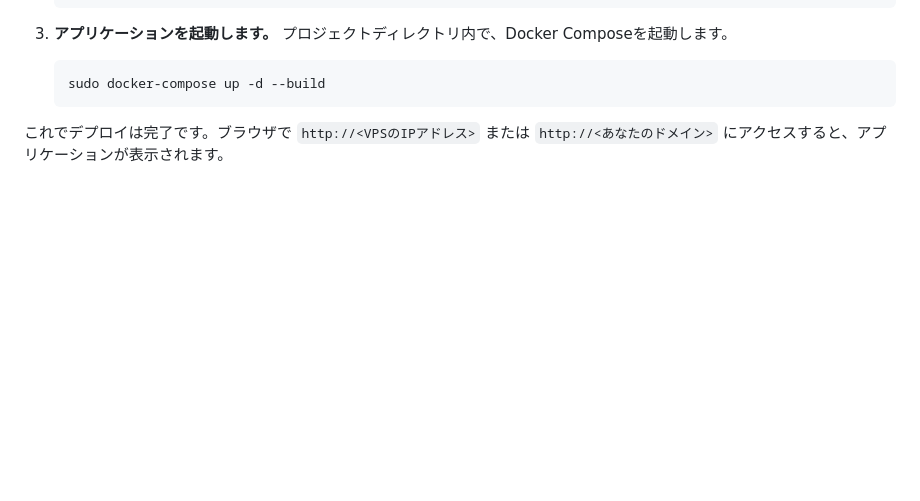
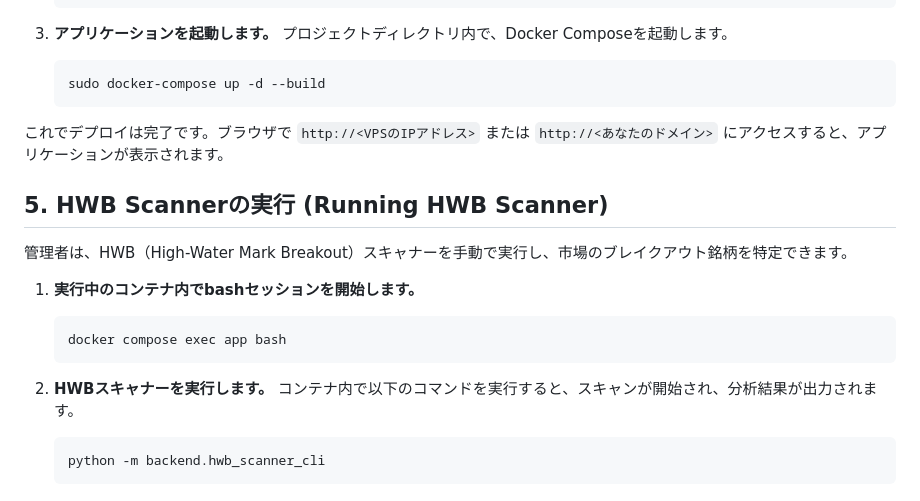
Before and after one commit to turnDeep/HanaView2, a Markdown page: README.md, the part around the change. GitHub-like rendering; blank space fills up the shorter version.

Commit message:
docs: Add instructions for running HWB Scanner
Adds a new section to README.md explaining how to manually run the HWB (High-Water Mark Breakout) scanner using the `hwb_scanner_cli.py` script.

The instructions are consistent with the existing documentation for manual data updates, detailing how to execute the command within the running Docker container.

````diff
--- a/README.md
+++ b/README.md
@@ -116,3 +116,18 @@ sudo systemctl enable docker
     ```
 
 これでデプロイは完了です。ブラウザで `http://<VPSのIPアドレス>` または `http://<あなたのドメイン>` にアクセスすると、アプリケーションが表示されます。
+
+## 5. HWB Scannerの実行 (Running HWB Scanner)
+
+管理者は、HWB（High-Water Mark Breakout）スキャナーを手動で実行し、市場のブレイクアウト銘柄を特定できます。
+
+1.  **実行中のコンテナ内でbashセッションを開始します。**
+    ```bash
+    docker compose exec app bash
+    ```
+
+2.  **HWBスキャナーを実行します。**
+    コンテナ内で以下のコマンドを実行すると、スキャンが開始され、分析結果が出力されます。
+    ```bash
+    python -m backend.hwb_scanner_cli
+    ```
````
